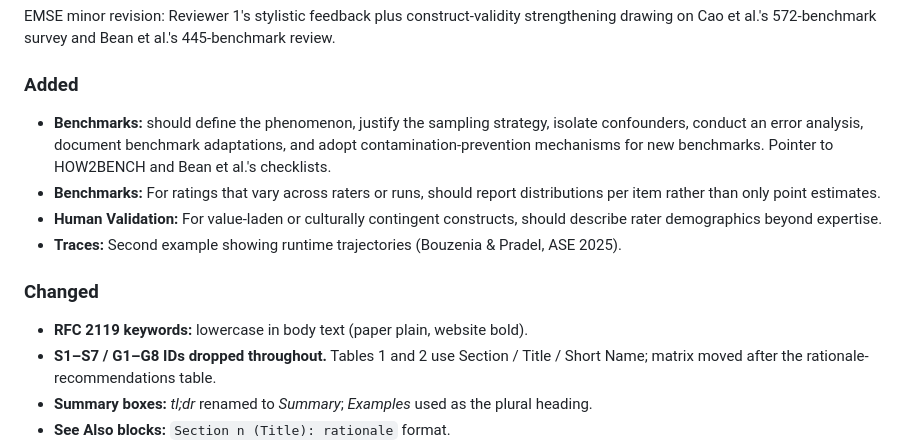
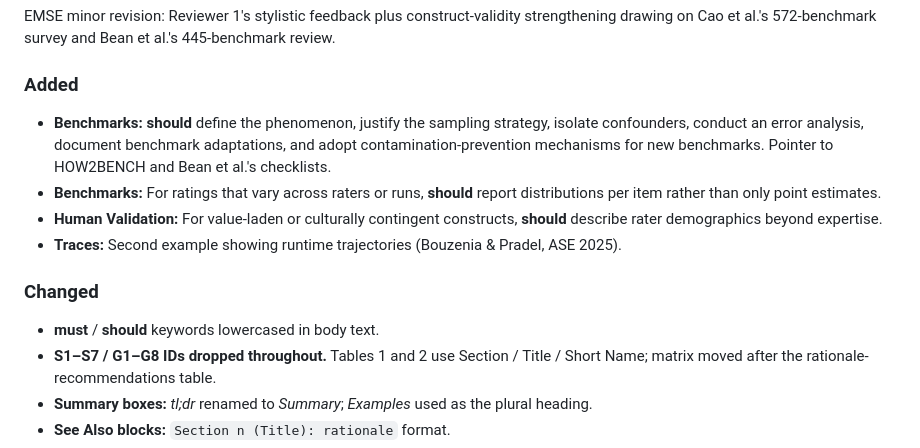
Before and after one commit to se-uhd/llm-guidelines-paper, a Markdown page: CHANGELOG.md, the part around the change. GitHub-like rendering.

Commit message:
Render must/should bold in 2026.05 changelog, drop RFC 2119 mention
Co-Authored-By: Claude Opus 4.7 (1M context) <noreply@anthropic.com>

```diff
--- a/CHANGELOG.md
+++ b/CHANGELOG.md
@@ -11,14 +11,14 @@ EMSE minor revision: Reviewer 1's stylistic feedback plus construct-validity str
 
 ### Added
 
-- **Benchmarks:** should define the phenomenon, justify the sampling strategy, isolate confounders, conduct an error analysis, document benchmark adaptations, and adopt contamination-prevention mechanisms for new benchmarks. Pointer to HOW2BENCH and Bean et al.'s checklists.
-- **Benchmarks:** For ratings that vary across raters or runs, should report distributions per item rather than only point estimates.
-- **Human Validation:** For value-laden or culturally contingent constructs, should describe rater demographics beyond expertise.
+- **Benchmarks:** **should** define the phenomenon, justify the sampling strategy, isolate confounders, conduct an error analysis, document benchmark adaptations, and adopt contamination-prevention mechanisms for new benchmarks. Pointer to HOW2BENCH and Bean et al.'s checklists.
+- **Benchmarks:** For ratings that vary across raters or runs, **should** report distributions per item rather than only point estimates.
+- **Human Validation:** For value-laden or culturally contingent constructs, **should** describe rater demographics beyond expertise.
 - **Traces:** Second example showing runtime trajectories (Bouzenia & Pradel, ASE 2025).
 
 ### Changed
 
-- **RFC 2119 keywords:** lowercase in body text (paper plain, website bold).
+- **must** / **should** keywords lowercased in body text.
 - **S1–S7 / G1–G8 IDs dropped throughout.** Tables 1 and 2 use Section / Title / Short Name; matrix moved after the rationale-recommendations table.
 - **Summary boxes:** *tl;dr* renamed to *Summary*; *Examples* used as the plural heading.
 - **See Also blocks:** `Section n (Title): rationale` format.
```
